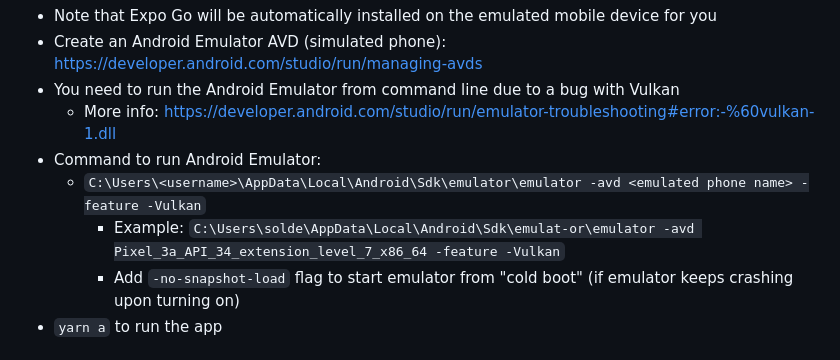
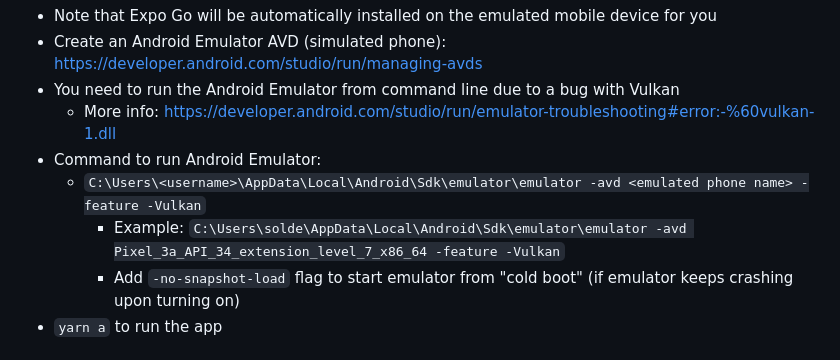
Before and after one commit to Golf-Drill-Challenge-App/Golf-App, a Markdown page: README.md, the part around the change. Rendered like a GitHub page.

Commit message:
readme typo fix (emulator command)

```diff
--- a/README.md
+++ b/README.md
@@ -67,7 +67,7 @@ Compatible with both MacOS and Windows PC for app compilation.
   - More info: https://developer.android.com/studio/run/emulator-troubleshooting#error:-%60vulkan-1.dll
 - Command to run Android Emulator:
   - `C:\Users\<username>\AppData\Local\Android\Sdk\emulator\emulator -avd <emulated phone name> -feature -Vulkan`
-    - Example: `C:\Users\solde\AppData\Local\Android\Sdk\emulat-or\emulator -avd Pixel_3a_API_34_extension_level_7_x86_64 -feature -Vulkan`
+    - Example: `C:\Users\solde\AppData\Local\Android\Sdk\emulator\emulator -avd Pixel_3a_API_34_extension_level_7_x86_64 -feature -Vulkan`
     - Add `-no-snapshot-load` flag to start emulator from "cold boot" (if emulator keeps crashing upon turning on)
 - `yarn a` to run the app
 
```
